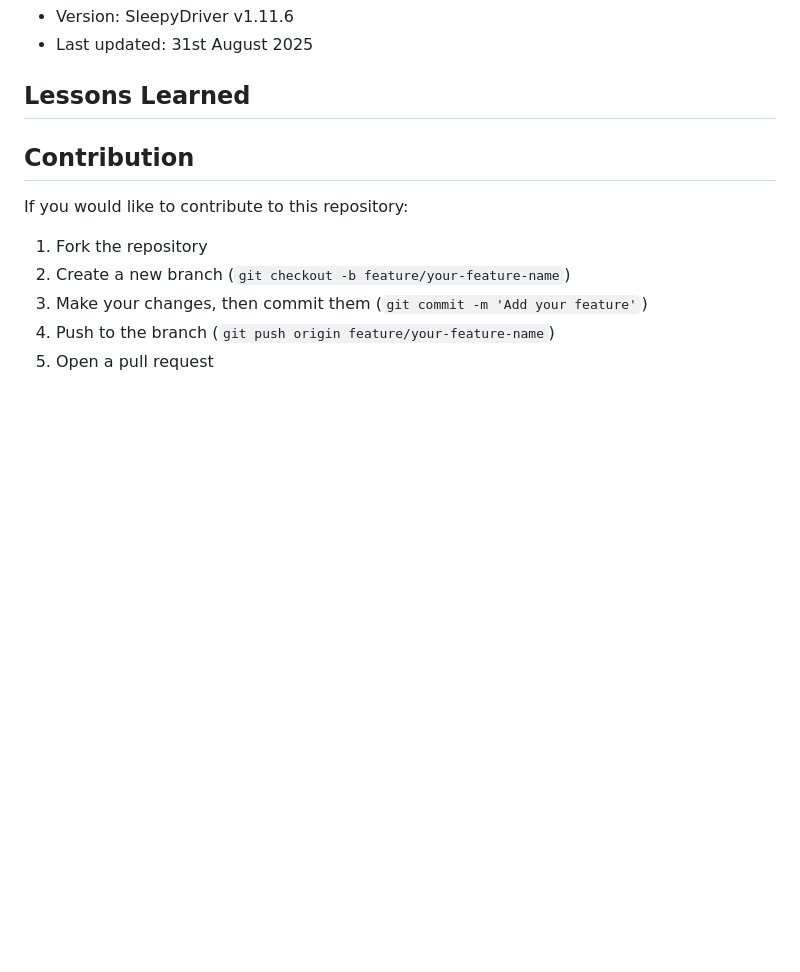
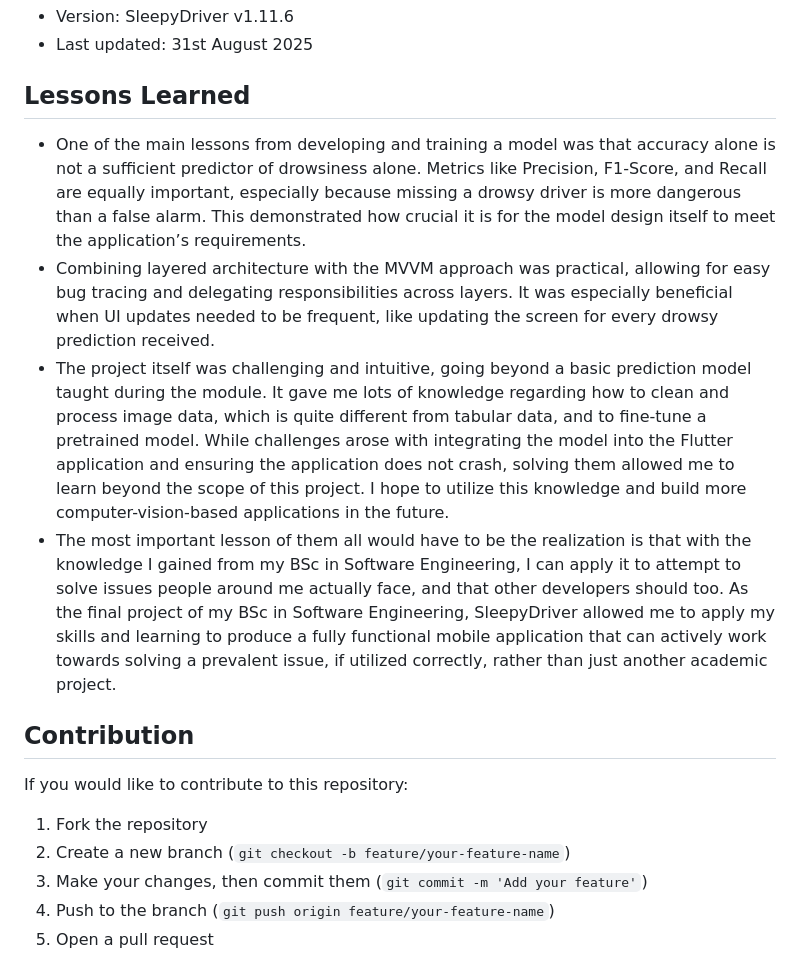
Before and after one commit to salma-shah/cis6035-cnn-driver-drowsiness-detection-mobile-app, a Markdown page: README.md, the part around one of its changes. GitHub-like rendering; blank space fills up the shorter version.

Commit message:
Finished READ ME and added elssons learned

```diff
--- a/README.md
+++ b/README.md
@@ -189,7 +187,10 @@ Following and integrating into the CI/CD pipeline ensures that only safely teste
 * Last updated: 31st August 2025
 
 ## Lessons Learned
-
+* One of the main lessons from developing and training a model was that accuracy alone is not a sufficient predictor of drowsiness alone. Metrics like Precision, F1-Score, and Recall are equally important, especially because missing a drowsy driver is more dangerous than a false alarm. This demonstrated how crucial it is for the model design itself to meet the application’s requirements.
+* Combining layered architecture with the MVVM approach was practical, allowing for easy bug tracing and delegating responsibilities across layers. It was especially beneficial when UI updates needed to be frequent, like updating the screen for every drowsy prediction received.
+* The project itself was challenging and intuitive, going beyond a basic prediction model taught during the module. It gave me lots of knowledge regarding how to clean and process image data, which is quite different from tabular data, and to fine-tune a pretrained model. While challenges arose with integrating the model into the Flutter application and ensuring the application does not crash, solving them allowed me to learn beyond the scope of this project. I hope to utilize this knowledge and build more computer-vision-based applications in the future.
+* The most important lesson of them all would have to be the realization is that with the knowledge I gained from my BSc in Software Engineering, I can apply it to attempt to solve issues people around me actually face, and that other developers should too. As the final project of my BSc in Software Engineering, SleepyDriver allowed me to apply my skills and learning to produce a fully functional mobile application that can actively work towards solving a prevalent issue, if utilized correctly, rather than just another academic project.
 
 ## Contribution
 If you would like to contribute to this repository:
```
Also changed, not shown: other parts of README.md (+1 -3 lines).
